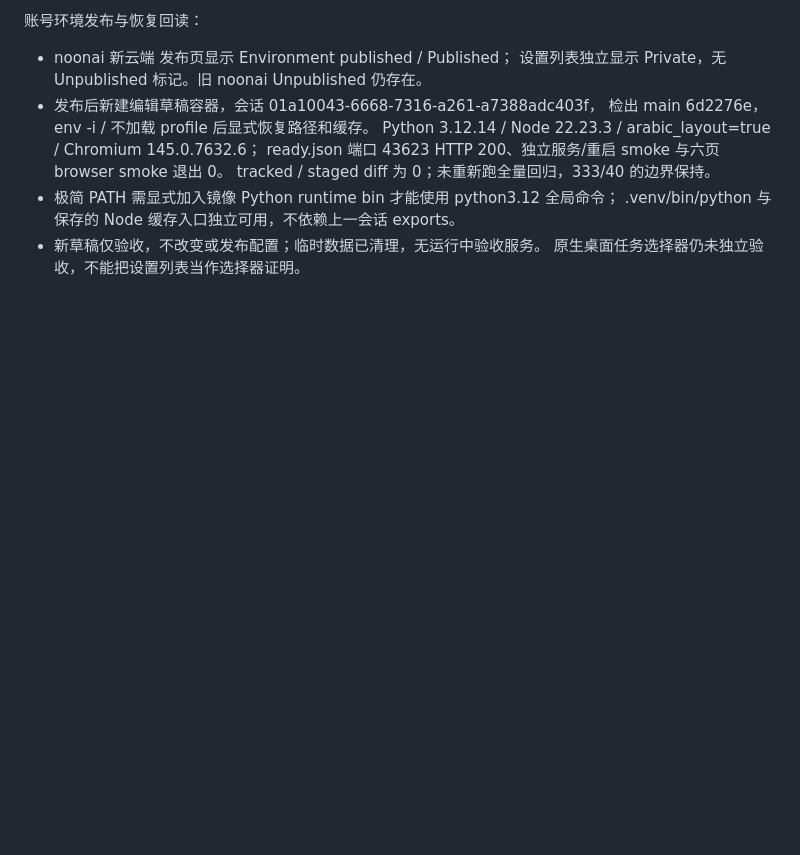
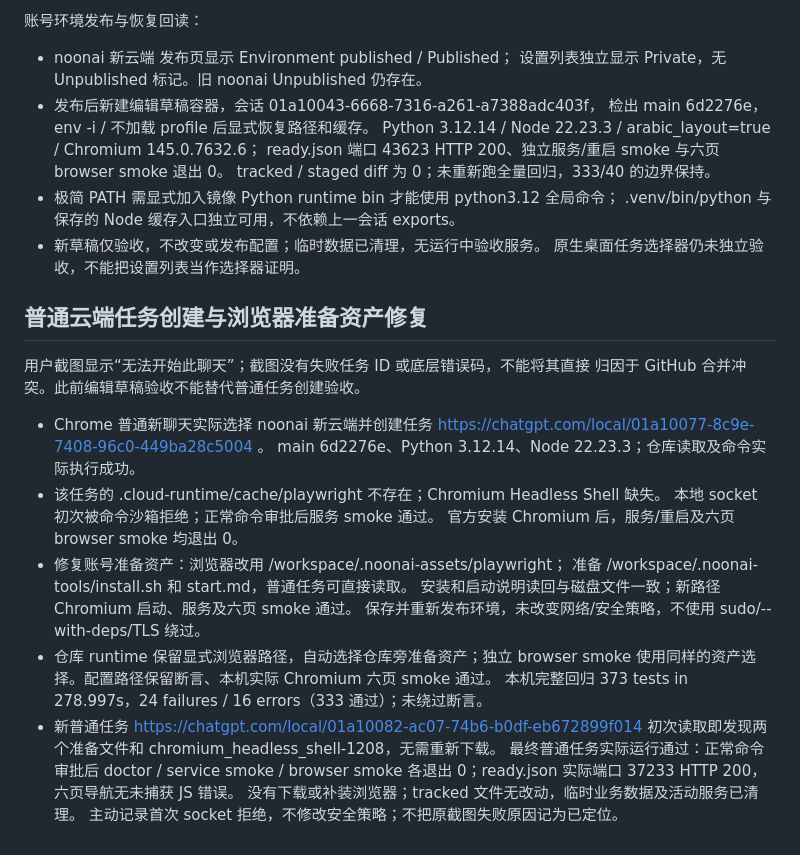
Before and after one commit to hyq8216/noonai, a Markdown page: docs/VERIFICATION.md, the part around the change. Drawn GitHub-style; blank space fills up the shorter version.

Commit message:
Record ordinary cloud task execution and prepared-browser recovery acceptance

```diff
--- a/docs/VERIFICATION.md
+++ b/docs/VERIFICATION.md
@@ -110,3 +110,28 @@ https://github.com/hyq8216/noonai/actions/runs/37092258230
   .venv/bin/python 与保存的 Node 缓存入口独立可用，不依赖上一会话 exports。
 - 新草稿仅验收，不改变或发布配置；临时数据已清理，无运行中验收服务。
   原生桌面任务选择器仍未独立验收，不能把设置列表当作选择器证明。
+
+## 普通云端任务创建与浏览器准备资产修复
+
+用户截图显示“无法开始此聊天”；截图没有失败任务 ID 或底层错误码，不能将其直接
+归因于 GitHub 合并冲突。此前编辑草稿验收不能替代普通任务创建验收。
+
+- Chrome 普通新聊天实际选择 noonai 新云端并创建任务
+  https://chatgpt.com/local/01a10077-8c9e-7408-96c0-449ba28c5004 。
+  main 6d2276e、Python 3.12.14、Node 22.23.3；仓库读取及命令实际执行成功。
+- 该任务的 .cloud-runtime/cache/playwright 不存在；Chromium Headless Shell 缺失。
+  本地 socket 初次被命令沙箱拒绝；正常命令审批后服务 smoke 通过。
+  官方安装 Chromium 后，服务/重启及六页 browser smoke 均退出 0。
+- 修复账号准备资产：浏览器改用 /workspace/.noonai-assets/playwright；
+  准备 /workspace/.noonai-tools/install.sh 和 start.md，普通任务可直接读取。
+  安装和启动说明读回与磁盘文件一致；新路径 Chromium 启动、服务及六页 smoke 通过。
+  保存并重新发布环境，未改变网络/安全策略，不使用 sudo/--with-deps/TLS 绕过。
+- 仓库 runtime 保留显式浏览器路径，自动选择仓库旁准备资产；独立 browser smoke
+  使用同样的资产选择。配置路径保留断言、本机实际 Chromium 六页 smoke 通过。
+  本机完整回归 373 tests in 278.997s，24 failures / 16 errors（333 通过）；未绕过断言。
+- 新普通任务 https://chatgpt.com/local/01a10082-ac07-74b6-b0df-eb672899f014
+  初次读取即发现两个准备文件和 chromium_headless_shell-1208，无需重新下载。
+  最终普通任务实际运行通过：正常命令审批后 doctor / service smoke / browser smoke
+  各退出 0；ready.json 实际端口 37233 HTTP 200，六页导航无未捕获 JS 错误。
+  没有下载或补装浏览器；tracked 文件无改动，临时业务数据及活动服务已清理。
+  主动记录首次 socket 拒绝，不修改安全策略；不把原截图失败原因记为已定位。
```
